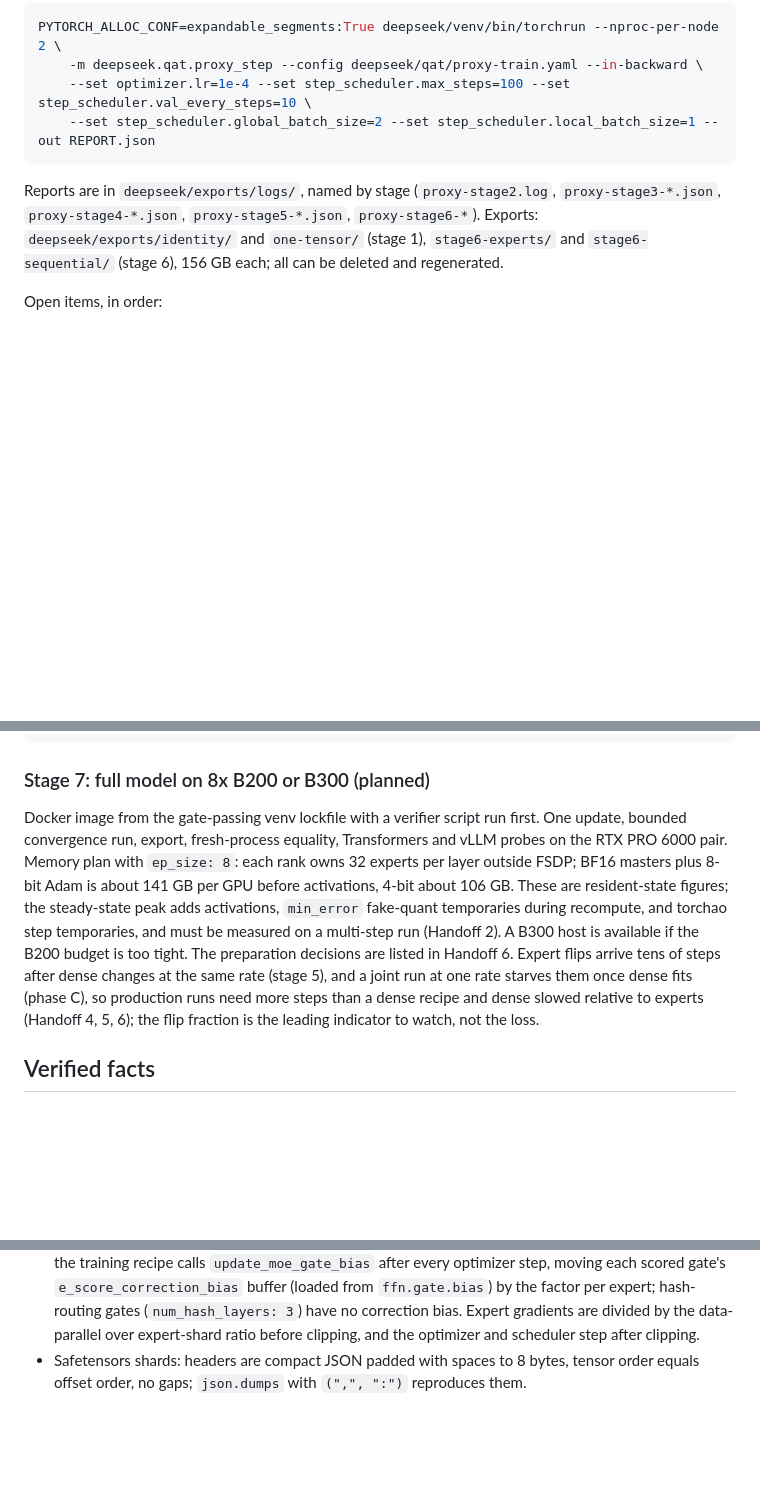
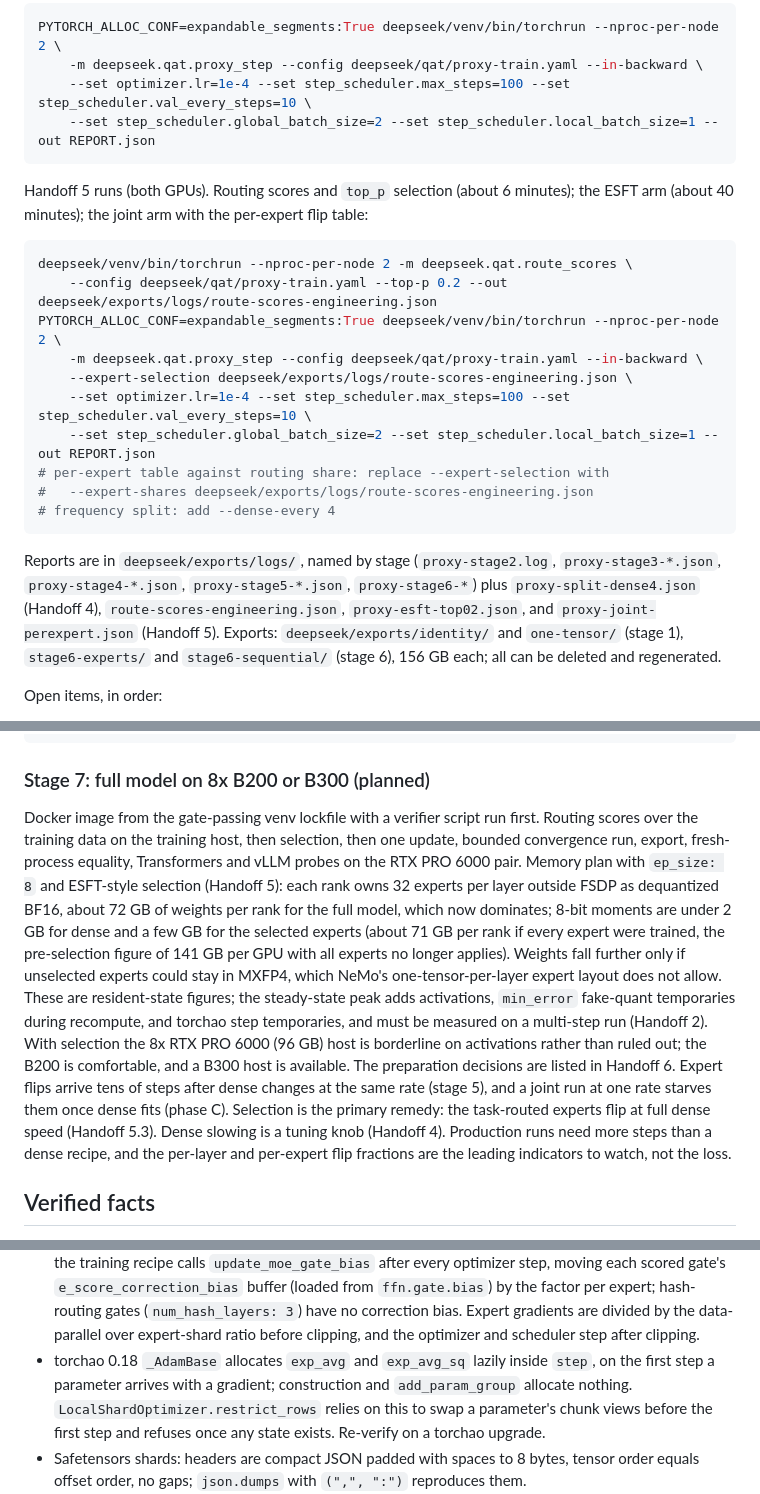
Before and after one commit to jakejb53/trlx, a Markdown page: deepseek/PLAN-deepseek.md, 3 parts joined by grey strips. GitHub-like rendering; blank space fills up the shorter version.

Commit message:
deepseek plan update

````diff
--- a/deepseek/PLAN-deepseek.md
+++ b/deepseek/PLAN-deepseek.md
@@ -55,9 +55,27 @@ PYTORCH_ALLOC_CONF=expandable_segments:True deepseek/venv/bin/torchrun --nproc-p
     --set step_scheduler.global_batch_size=2 --set step_scheduler.local_batch_size=1 --out REPORT.json
 ```
 
+Handoff 5 runs (both GPUs). Routing scores and `top_p` selection (about 6 minutes);
+the ESFT arm (about 40 minutes); the joint arm with the per-expert flip table:
+
+```sh
+deepseek/venv/bin/torchrun --nproc-per-node 2 -m deepseek.qat.route_scores \
+    --config deepseek/qat/proxy-train.yaml --top-p 0.2 --out deepseek/exports/logs/route-scores-engineering.json
+PYTORCH_ALLOC_CONF=expandable_segments:True deepseek/venv/bin/torchrun --nproc-per-node 2 \
+    -m deepseek.qat.proxy_step --config deepseek/qat/proxy-train.yaml --in-backward \
+    --expert-selection deepseek/exports/logs/route-scores-engineering.json \
+    --set optimizer.lr=1e-4 --set step_scheduler.max_steps=100 --set step_scheduler.val_every_steps=10 \
+    --set step_scheduler.global_batch_size=2 --set step_scheduler.local_batch_size=1 --out REPORT.json
+# per-expert table against routing share: replace --expert-selection with
+#   --expert-shares deepseek/exports/logs/route-scores-engineering.json
+# frequency split: add --dense-every 4
+```
+
 Reports are in `deepseek/exports/logs/`, named by stage (`proxy-stage2.log`,
 `proxy-stage3-*.json`, `proxy-stage4-*.json`, `proxy-stage5-*.json`,
-`proxy-stage6-*`). Exports: `deepseek/exports/identity/` and `one-tensor/` (stage 1),
+`proxy-stage6-*`) plus `proxy-split-dense4.json` (Handoff 4),
+`route-scores-engineering.json`, `proxy-esft-top02.json`, and
+`proxy-joint-perexpert.json` (Handoff 5). Exports: `deepseek/exports/identity/` and `one-tensor/` (stage 1),
 `stage6-experts/` and `stage6-sequential/` (stage 6), 156 GB each; all can be
 deleted and regenerated.
 
@@ -688,18 +706,26 @@ deepseek/venv/bin/torchrun --nproc-per-node 2 -m deepseek.qat.proxy --config dee
 ### Stage 7: full model on 8x B200 or B300 (planned)
 
 Docker image from the gate-passing venv lockfile with a verifier script run first.
-One update, bounded convergence run, export, fresh-process equality, Transformers
-and vLLM probes on the RTX PRO 6000 pair. Memory plan with `ep_size: 8`: each rank
-owns 32 experts per layer outside FSDP; BF16 masters plus 8-bit Adam is about 141 GB
-per GPU before activations, 4-bit about 106 GB. These are resident-state figures;
-the steady-state peak adds activations, `min_error` fake-quant temporaries during
-recompute, and torchao step temporaries, and must be measured on a multi-step run
-(Handoff 2). A B300 host is available if the B200 budget is too tight. The
+Routing scores over the training data on the training host, then selection, then
+one update, bounded convergence run, export, fresh-process equality, Transformers
+and vLLM probes on the RTX PRO 6000 pair. Memory plan with `ep_size: 8` and
+ESFT-style selection (Handoff 5): each rank owns 32 experts per layer outside FSDP
+as dequantized BF16, about 72 GB of weights per rank for the full model, which now
+dominates; 8-bit moments are under 2 GB for dense and a few GB for the selected
+experts (about 71 GB per rank if every expert were trained, the pre-selection
+figure of 141 GB per GPU with all experts no longer applies). Weights fall further
+only if unselected experts could stay in MXFP4, which NeMo's one-tensor-per-layer
+expert layout does not allow. These are resident-state figures; the steady-state
+peak adds activations, `min_error` fake-quant temporaries during recompute, and
+torchao step temporaries, and must be measured on a multi-step run (Handoff 2).
+With selection the 8x RTX PRO 6000 (96 GB) host is borderline on activations rather
+than ruled out; the B200 is comfortable, and a B300 host is available. The
 preparation decisions are listed in Handoff 6. Expert flips arrive tens of steps
 after dense changes at the same rate (stage 5), and a joint run at one rate starves
-them once dense fits (phase C), so production runs need more steps than a dense
-recipe and dense slowed relative to experts (Handoff 4, 5, 6); the flip fraction is
-the leading indicator to watch, not the loss.
+them once dense fits (phase C). Selection is the primary remedy: the task-routed
+experts flip at full dense speed (Handoff 5.3). Dense slowing is a tuning knob
+(Handoff 4). Production runs need more steps than a dense recipe, and the per-layer
+and per-expert flip fractions are the leading indicators to watch, not the loss.
 
 ## Verified facts
 
@@ -754,6 +780,11 @@ the leading indicator to watch, not the loss.
   expert; hash-routing gates (`num_hash_layers: 3`) have no correction bias.
   Expert gradients are divided by the data-parallel over expert-shard ratio before
   clipping, and the optimizer and scheduler step after clipping.
+- torchao 0.18 `_AdamBase` allocates `exp_avg` and `exp_avg_sq` lazily inside
+  `step`, on the first step a parameter arrives with a gradient; construction and
+  `add_param_group` allocate nothing. `LocalShardOptimizer.restrict_rows` relies on
+  this to swap a parameter's chunk views before the first step and refuses once
+  any state exists. Re-verify on a torchao upgrade.
 - Safetensors shards: headers are compact JSON padded with spaces to 8 bytes,
   tensor order equals offset order, no gaps; `json.dumps` with `(",", ":")`
   reproduces them.
````
